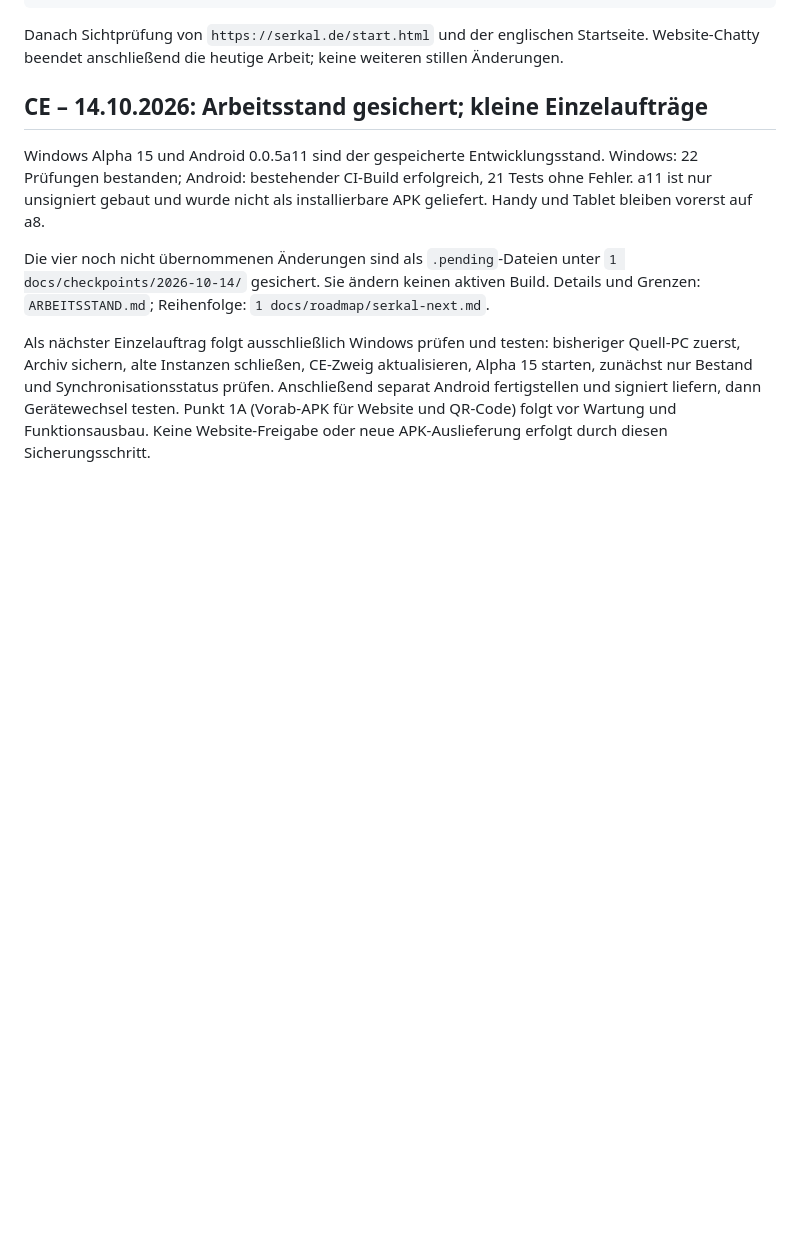
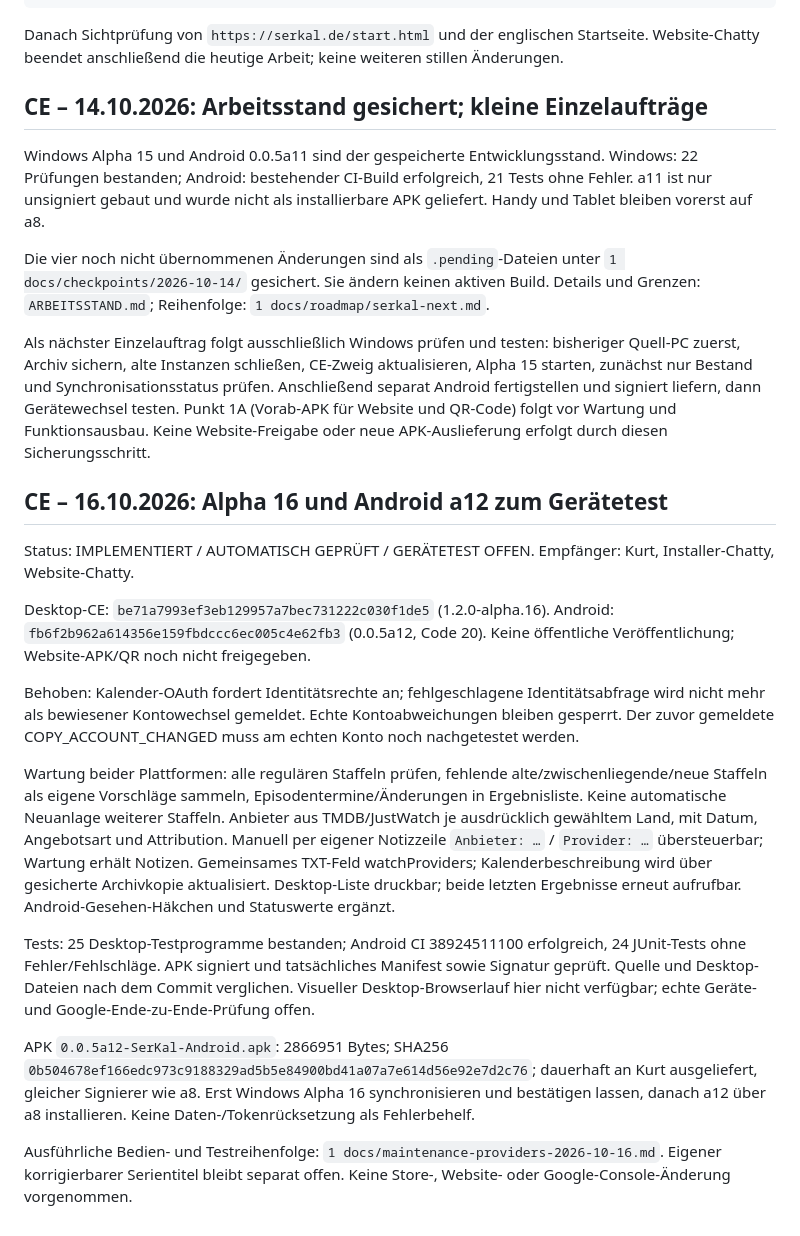
Before and after one commit to KurtV731/serkal_desktop, a Markdown page: 1 docs/schwarzes_brett.md, the part around the change. GitHub-like rendering; blank space fills up the shorter version.

Commit message:
Record Alpha 16 and signed Android a12 maintenance test handoff

```diff
--- a/1 docs/schwarzes_brett.md
+++ b/1 docs/schwarzes_brett.md
@@ -2612,3 +2612,20 @@ Windows Alpha 15 und Android 0.0.5a11 sind der gespeicherte Entwicklungsstand. W
 Die vier noch nicht übernommenen Änderungen sind als `.pending`-Dateien unter `1 docs/checkpoints/2026-10-14/` gesichert. Sie ändern keinen aktiven Build. Details und Grenzen: `ARBEITSSTAND.md`; Reihenfolge: `1 docs/roadmap/serkal-next.md`.
 
 Als nächster Einzelauftrag folgt ausschließlich Windows prüfen und testen: bisheriger Quell-PC zuerst, Archiv sichern, alte Instanzen schließen, CE-Zweig aktualisieren, Alpha 15 starten, zunächst nur Bestand und Synchronisationsstatus prüfen. Anschließend separat Android fertigstellen und signiert liefern, dann Gerätewechsel testen. Punkt 1A (Vorab-APK für Website und QR-Code) folgt vor Wartung und Funktionsausbau. Keine Website-Freigabe oder neue APK-Auslieferung erfolgt durch diesen Sicherungsschritt.
+
+
+## CE – 16.10.2026: Alpha 16 und Android a12 zum Gerätetest
+
+Status: IMPLEMENTIERT / AUTOMATISCH GEPRÜFT / GERÄTETEST OFFEN. Empfänger: Kurt, Installer-Chatty, Website-Chatty.
+
+Desktop-CE: `be71a7993ef3eb129957a7bec731222c030f1de5` (1.2.0-alpha.16). Android: `fb6f2b962a614356e159fbdccc6ec005c4e62fb3` (0.0.5a12, Code 20). Keine öffentliche Veröffentlichung; Website-APK/QR noch nicht freigegeben.
+
+Behoben: Kalender-OAuth fordert Identitätsrechte an; fehlgeschlagene Identitätsabfrage wird nicht mehr als bewiesener Kontowechsel gemeldet. Echte Kontoabweichungen bleiben gesperrt. Der zuvor gemeldete COPY_ACCOUNT_CHANGED muss am echten Konto noch nachgetestet werden.
+
+Wartung beider Plattformen: alle regulären Staffeln prüfen, fehlende alte/zwischenliegende/neue Staffeln als eigene Vorschläge sammeln, Episodentermine/Änderungen in Ergebnisliste. Keine automatische Neuanlage weiterer Staffeln. Anbieter aus TMDB/JustWatch je ausdrücklich gewähltem Land, mit Datum, Angebotsart und Attribution. Manuell per eigener Notizzeile `Anbieter: …` / `Provider: …` übersteuerbar; Wartung erhält Notizen. Gemeinsames TXT-Feld watchProviders; Kalenderbeschreibung wird über gesicherte Archivkopie aktualisiert. Desktop-Liste druckbar; beide letzten Ergebnisse erneut aufrufbar. Android-Gesehen-Häkchen und Statuswerte ergänzt.
+
+Tests: 25 Desktop-Testprogramme bestanden; Android CI 38924511100 erfolgreich, 24 JUnit-Tests ohne Fehler/Fehlschläge. APK signiert und tatsächliches Manifest sowie Signatur geprüft. Quelle und Desktop-Dateien nach dem Commit verglichen. Visueller Desktop-Browserlauf hier nicht verfügbar; echte Geräte- und Google-Ende-zu-Ende-Prüfung offen.
+
+APK `0.0.5a12-SerKal-Android.apk`: 2866951 Bytes; SHA256 `0b504678ef166edc973c9188329ad5b5e84900bd41a07a7e614d56e92e7d2c76`; dauerhaft an Kurt ausgeliefert, gleicher Signierer wie a8. Erst Windows Alpha 16 synchronisieren und bestätigen lassen, danach a12 über a8 installieren. Keine Daten-/Tokenrücksetzung als Fehlerbehelf.
+
+Ausführliche Bedien- und Testreihenfolge: `1 docs/maintenance-providers-2026-10-16.md`. Eigener korrigierbarer Serientitel bleibt separat offen. Keine Store-, Website- oder Google-Console-Änderung vorgenommen.
```
Also changed, not shown: 1 docs/maintenance-providers-2026-10-16.md (added, +36 -0 lines).
